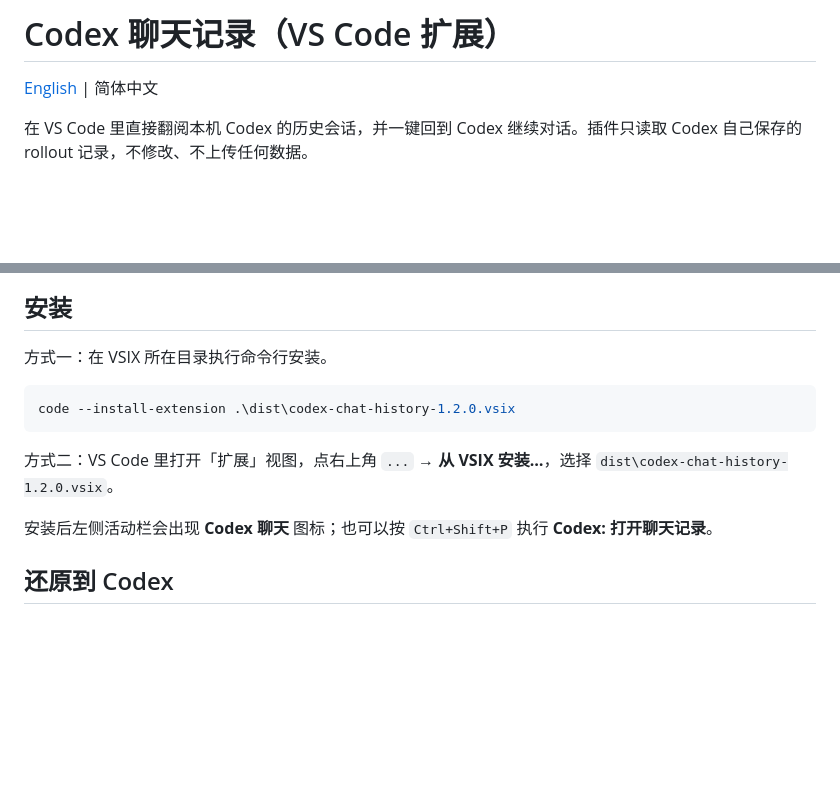
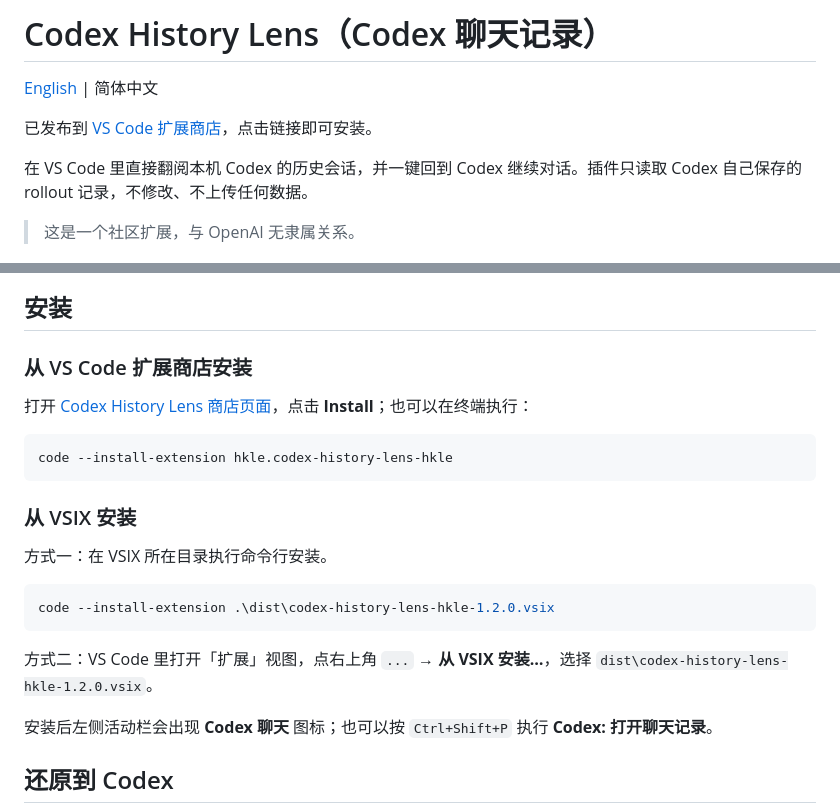
Before and after one commit to suboy1219/codex-chat-history, a Markdown page: README.md, 2 parts joined by grey strips. Rendered like a GitHub page; blank space fills up the shorter version.

````diff
--- a/README.md
+++ b/README.md
@@ -1,8 +1,12 @@
-# Codex 聊天记录（VS Code 扩展）
+# Codex History Lens（Codex 聊天记录）
 
 [English](README.en.md) | 简体中文
 
+已发布到 [VS Code 扩展商店](https://marketplace.visualstudio.com/items?itemName=hkle.codex-history-lens-hkle)，点击链接即可安装。
+
 在 VS Code 里直接翻阅本机 Codex 的历史会话，并一键回到 Codex 继续对话。插件只读取 Codex 自己保存的 rollout 记录，不修改、不上传任何数据。
+
+> 这是一个社区扩展，与 OpenAI 无隶属关系。
 
 ![聊天面板与历史会话侧栏](docs/images/overview-dark.png)
 
@@ -25,13 +29,23 @@
 
 ## 安装
 
+### 从 VS Code 扩展商店安装
+
+打开 [Codex History Lens 商店页面](https://marketplace.visualstudio.com/items?itemName=hkle.codex-history-lens-hkle)，点击 **Install**；也可以在终端执行：
+
+```powershell
+code --install-extension hkle.codex-history-lens-hkle
+```
+
+### 从 VSIX 安装
+
 方式一：在 VSIX 所在目录执行命令行安装。
 
 ```powershell
-code --install-extension .\dist\codex-chat-history-1.2.0.vsix
+code --install-extension .\dist\codex-history-lens-hkle-1.2.0.vsix
 ```
 
-方式二：VS Code 里打开「扩展」视图，点右上角 `...` → **从 VSIX 安装…**，选择 `dist\codex-chat-history-1.2.0.vsix`。
+方式二：VS Code 里打开「扩展」视图，点右上角 `...` → **从 VSIX 安装…**，选择 `dist\codex-history-lens-hkle-1.2.0.vsix`。
 
 安装后左侧活动栏会出现 **Codex 聊天** 图标；也可以按 `Ctrl+Shift+P` 执行 **Codex: 打开聊天记录**。
 
````
Also changed, not shown: CHANGELOG.md (added, +19 -0 lines), PUBLISHING.md (added, +114 -0 lines), README.en.md (+17 -3 lines), media/icon.png (added), 7 other files.
